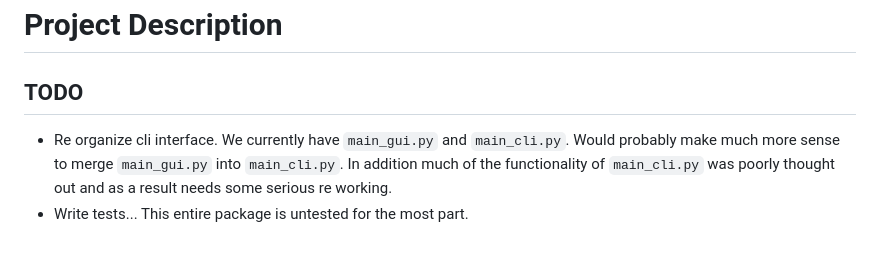
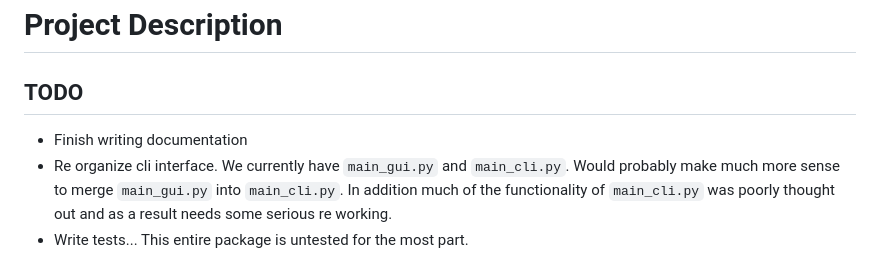
Before and after one commit to Josh-T1/MathNote, a Markdown page: README.md, the part around the change. GitHub-like rendering.

Commit message:
added documentation

```diff
--- a/README.md
+++ b/README.md
@@ -1,6 +1,7 @@
 # Project Description
 
 ## TODO
+- Finish writing documentation
 - Re organize cli interface. We currently have `main_gui.py` and `main_cli.py`.
   Would probably make much more sense to merge `main_gui.py` into `main_cli.py`.
   In addition much of the functionality of `main_cli.py` was poorly thought out
```
